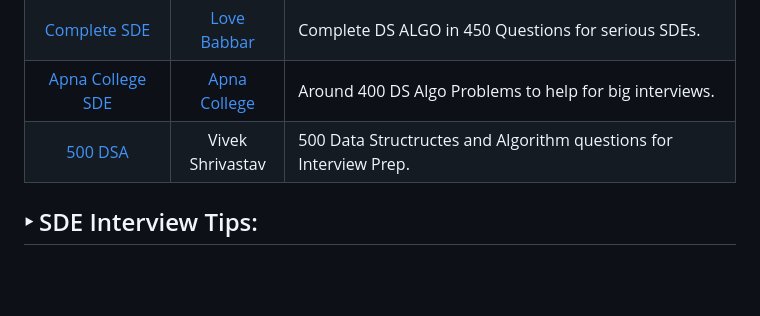
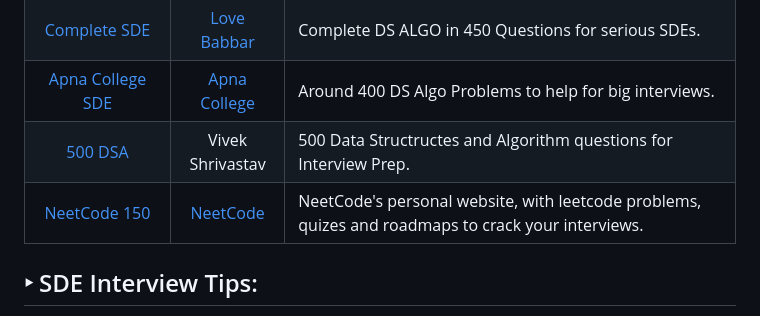
Before and after one commit to arindal1/TheCodeJungle, a Markdown page: README.md, the part around the change. GitHub-like rendering; blank space fills up the shorter version.

Commit message:
added: sheet-NeetCode

```diff
--- a/README.md
+++ b/README.md
@@ -157,6 +157,7 @@
 | [Complete SDE](https://drive.google.com/file/d/1FMdN_OCfOI0iAeDlqswCiC2DZzD4nPsb/view) | [Love Babbar](https://www.youtube.com/@LoveBabbar) | Complete DS ALGO in 450 Questions for serious SDEs. |
 | [Apna College SDE](https://docs.google.com/spreadsheets/d/1hXserPuxVoWMG9Hs7y8wVdRCJTcj3xMBAEYUOXQ5Xag/edit#gid=0) | [Apna College](https://www.youtube.com/@ApnaCollegeOfficial) | Around 400 DS Algo Problems to help for big interviews. |
 | [500 DSA](https://techiedelight.quora.com/500-Data-Structures-and-Algorithms-interview-questions-and-their-solutions) | Vivek Shrivastav | 500 Data Structructes and Algorithm questions for Interview Prep. |
+| [NeetCode 150](https://neetcode.io/practice) | [NeetCode](https://www.youtube.com/@NeetCode) | NeetCode's personal website, with leetcode problems, quizes and roadmaps to crack your interviews. |
 
 
 
```
